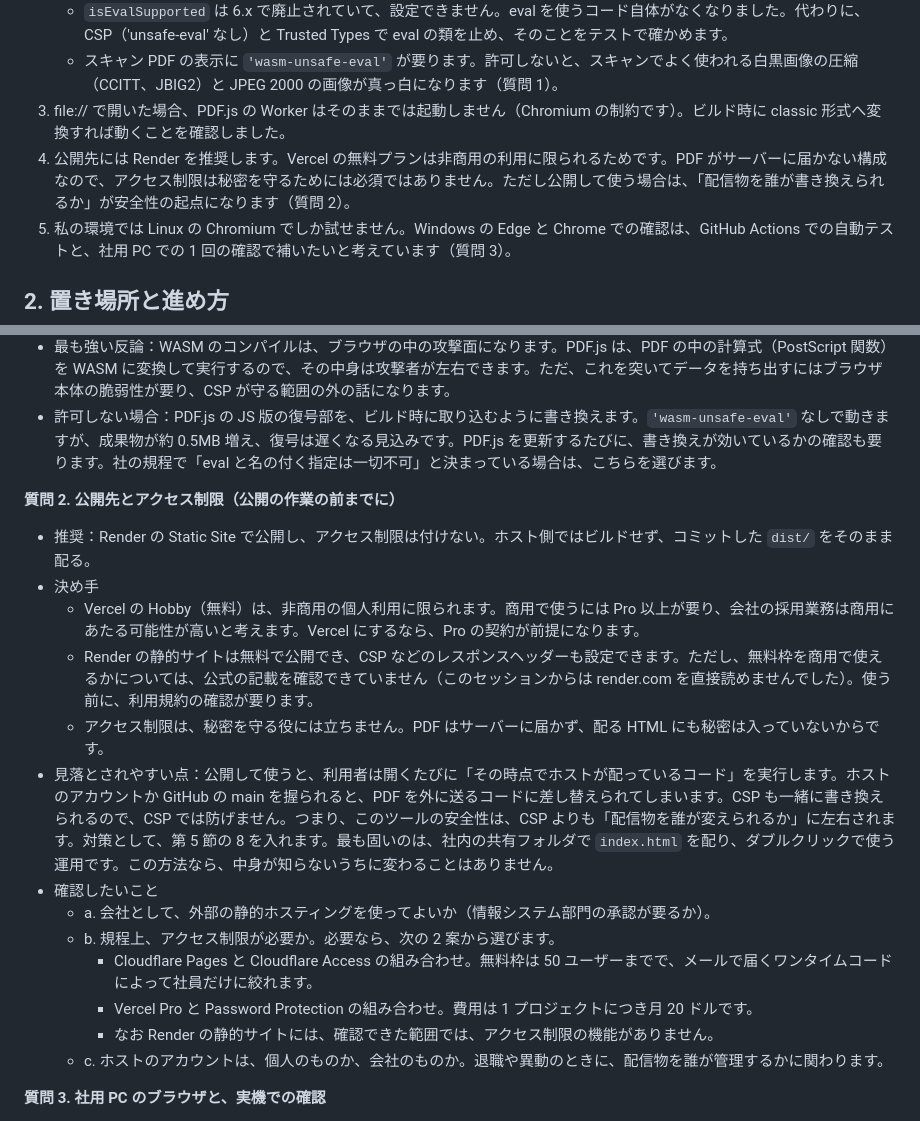
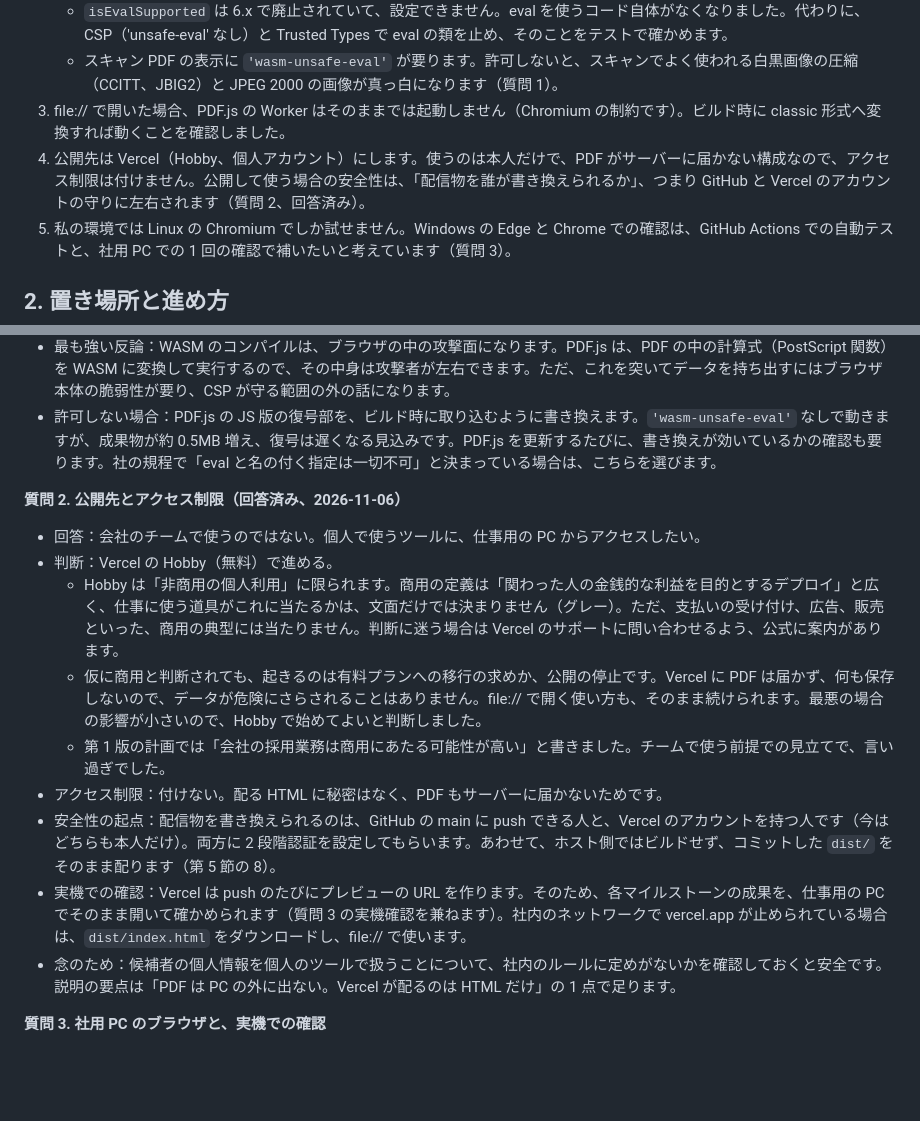
Before and after one commit to tabear25/pdf-controller, a Markdown page: blind-resume/docs/plan.md, 2 parts joined by grey strips. Drawn GitHub-style; blank space fills up the shorter version.

Commit message:
Record hosting decision for personal single-user use
The tool is for the user's own use from a work PC, not a team. Switch
the hosting plan to Vercel Hobby with no access restriction, correct
the earlier overstated "likely commercial" assessment, and start
docs/decisions.md for answered questions.

Co-Authored-By: Claude Opus 5.5 <noreply@anthropic.com>
Claude-Session: https://claude.ai/code/session_01KBUFhf9XMcm8BogZzghFbN

```diff
--- a/blind-resume/docs/plan.md
+++ b/blind-resume/docs/plan.md
@@ -9,7 +9,7 @@
    - `isEvalSupported` は 6.x で廃止されていて、設定できません。eval を使うコード自体がなくなりました。代わりに、CSP（'unsafe-eval' なし）と Trusted Types で eval の類を止め、そのことをテストで確かめます。
    - スキャン PDF の表示に `'wasm-unsafe-eval'` が要ります。許可しないと、スキャンでよく使われる白黒画像の圧縮（CCITT、JBIG2）と JPEG 2000 の画像が真っ白になります（質問 1）。
 3. file:// で開いた場合、PDF.js の Worker はそのままでは起動しません（Chromium の制約です）。ビルド時に classic 形式へ変換すれば動くことを確認しました。
-4. 公開先には Render を推奨します。Vercel の無料プランは非商用の利用に限られるためです。PDF がサーバーに届かない構成なので、アクセス制限は秘密を守るためには必須ではありません。ただし公開して使う場合は、「配信物を誰が書き換えられるか」が安全性の起点になります（質問 2）。
+4. 公開先は Vercel（Hobby、個人アカウント）にします。使うのは本人だけで、PDF がサーバーに届かない構成なので、アクセス制限は付けません。公開して使う場合の安全性は、「配信物を誰が書き換えられるか」、つまり GitHub と Vercel のアカウントの守りに左右されます（質問 2、回答済み）。
 5. 私の環境では Linux の Chromium でしか試せません。Windows の Edge と Chrome での確認は、GitHub Actions での自動テストと、社用 PC での 1 回の確認で補いたいと考えています（質問 3）。
 
 ## 2. 置き場所と進め方
@@ -248,21 +248,17 @@ blind-resume/
 - 最も強い反論：WASM のコンパイルは、ブラウザの中の攻撃面になります。PDF.js は、PDF の中の計算式（PostScript 関数）を WASM に変換して実行するので、その中身は攻撃者が左右できます。ただ、これを突いてデータを持ち出すにはブラウザ本体の脆弱性が要り、CSP が守る範囲の外の話になります。
 - 許可しない場合：PDF.js の JS 版の復号部を、ビルド時に取り込むように書き換えます。`'wasm-unsafe-eval'` なしで動きますが、成果物が約 0.5MB 増え、復号は遅くなる見込みです。PDF.js を更新するたびに、書き換えが効いているかの確認も要ります。社の規程で「eval と名の付く指定は一切不可」と決まっている場合は、こちらを選びます。
 
-**質問 2. 公開先とアクセス制限（公開の作業の前までに）**
+**質問 2. 公開先とアクセス制限（回答済み、2026-11-06）**
 
-- 推奨：Render の Static Site で公開し、アクセス制限は付けない。ホスト側ではビルドせず、コミットした `dist/` をそのまま配る。
-- 決め手
-  - Vercel の Hobby（無料）は、非商用の個人利用に限られます。商用で使うには Pro 以上が要り、会社の採用業務は商用にあたる可能性が高いと考えます。Vercel にするなら、Pro の契約が前提になります。
-  - Render の静的サイトは無料で公開でき、CSP などのレスポンスヘッダーも設定できます。ただし、無料枠を商用で使えるかについては、公式の記載を確認できていません（このセッションからは render.com を直接読めませんでした）。使う前に、利用規約の確認が要ります。
-  - アクセス制限は、秘密を守る役には立ちません。PDF はサーバーに届かず、配る HTML にも秘密は入っていないからです。
-- 見落とされやすい点：公開して使うと、利用者は開くたびに「その時点でホストが配っているコード」を実行します。ホストのアカウントか GitHub の main を握られると、PDF を外に送るコードに差し替えられてしまいます。CSP も一緒に書き換えられるので、CSP では防げません。つまり、このツールの安全性は、CSP よりも「配信物を誰が変えられるか」に左右されます。対策として、第 5 節の 8 を入れます。最も固いのは、社内の共有フォルダで `index.html` を配り、ダブルクリックで使う運用です。この方法なら、中身が知らないうちに変わることはありません。
-- 確認したいこと
-  - a. 会社として、外部の静的ホスティングを使ってよいか（情報システム部門の承認が要るか）。
-  - b. 規程上、アクセス制限が必要か。必要なら、次の 2 案から選びます。
-    - Cloudflare Pages と Cloudflare Access の組み合わせ。無料枠は 50 ユーザーまでで、メールで届くワンタイムコードによって社員だけに絞れます。
-    - Vercel Pro と Password Protection の組み合わせ。費用は 1 プロジェクトにつき月 20 ドルです。
-    - なお Render の静的サイトには、確認できた範囲では、アクセス制限の機能がありません。
-  - c. ホストのアカウントは、個人のものか、会社のものか。退職や異動のときに、配信物を誰が管理するかに関わります。
+- 回答：会社のチームで使うのではない。個人で使うツールに、仕事用の PC からアクセスしたい。
+- 判断：Vercel の Hobby（無料）で進める。
+  - Hobby は「非商用の個人利用」に限られます。商用の定義は「関わった人の金銭的な利益を目的とするデプロイ」と広く、仕事に使う道具がこれに当たるかは、文面だけでは決まりません（グレー）。ただ、支払いの受け付け、広告、販売といった、商用の典型には当たりません。判断に迷う場合は Vercel のサポートに問い合わせるよう、公式に案内があります。
+  - 仮に商用と判断されても、起きるのは有料プランへの移行の求めか、公開の停止です。Vercel に PDF は届かず、何も保存しないので、データが危険にさらされることはありません。file:// で開く使い方も、そのまま続けられます。最悪の場合の影響が小さいので、Hobby で始めてよいと判断しました。
+  - 第 1 版の計画では「会社の採用業務は商用にあたる可能性が高い」と書きました。チームで使う前提での見立てで、言い過ぎでした。
+- アクセス制限：付けない。配る HTML に秘密はなく、PDF もサーバーに届かないためです。
+- 安全性の起点：配信物を書き換えられるのは、GitHub の main に push できる人と、Vercel のアカウントを持つ人です（今はどちらも本人だけ）。両方に 2 段階認証を設定してもらいます。あわせて、ホスト側ではビルドせず、コミットした `dist/` をそのまま配ります（第 5 節の 8）。
+- 実機での確認：Vercel は push のたびにプレビューの URL を作ります。そのため、各マイルストーンの成果を、仕事用の PC でそのまま開いて確かめられます（質問 3 の実機確認を兼ねます）。社内のネットワークで vercel.app が止められている場合は、`dist/index.html` をダウンロードし、file:// で使います。
+- 念のため：候補者の個人情報を個人のツールで扱うことについて、社内のルールに定めがないかを確認しておくと安全です。説明の要点は「PDF は PC の外に出ない。Vercel が配るのは HTML だけ」の 1 点で足ります。
 
 **質問 3. 社用 PC のブラウザと、実機での確認**
 
```
Also changed, not shown: blind-resume/docs/decisions.md (added, +12 -0 lines).
